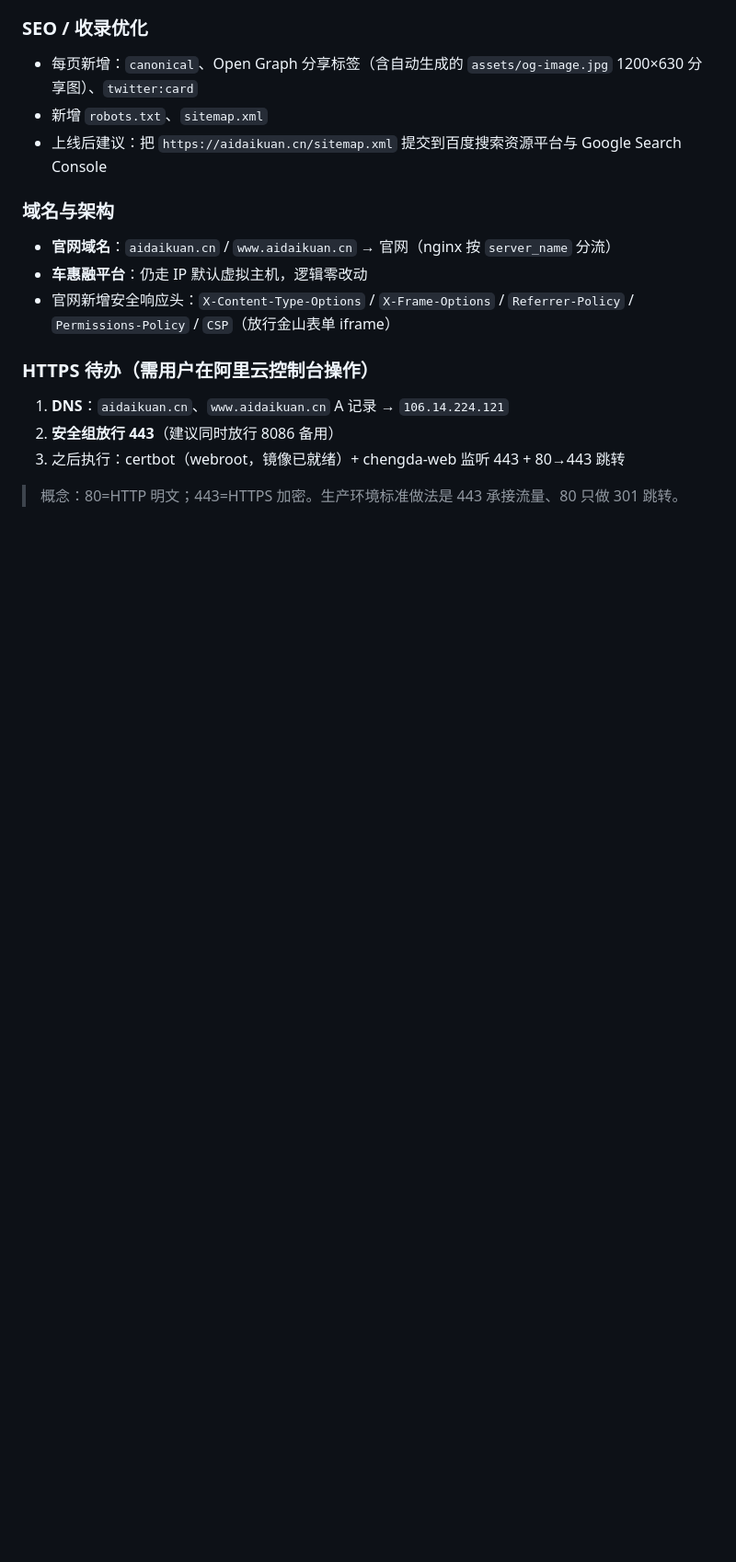
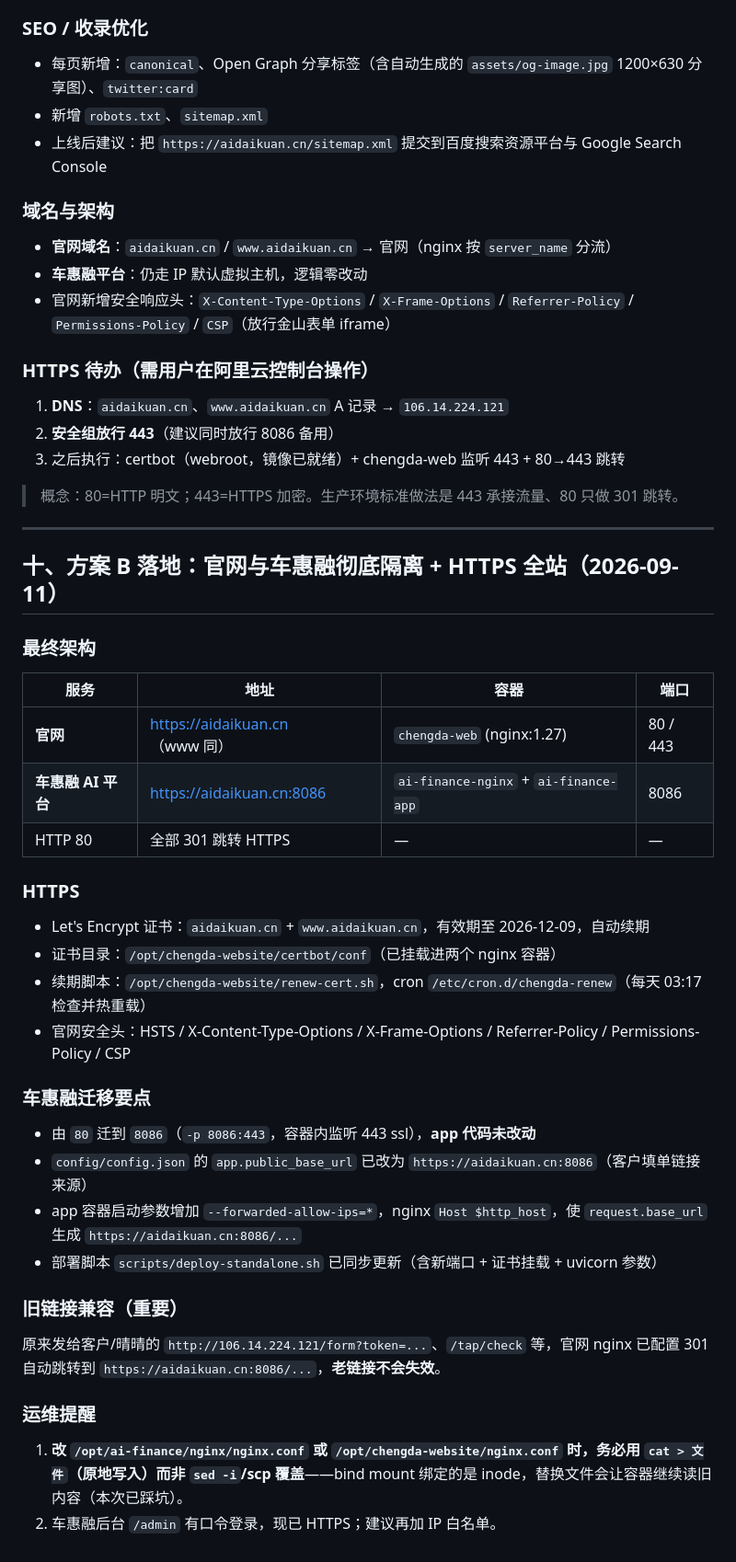
Before and after one commit to 756510232/shandong-chengda-website, a Markdown page: DEPLOY.md, the part around the change. Shown at 92% size. GitHub-like rendering; blank space fills up the shorter version.

Commit message:
docs: 记录方案B落地(官网/车惠融端口隔离 + aidaikuan.cn HTTPS + 自动续期 + 旧链接兼容)

```diff
--- a/DEPLOY.md
+++ b/DEPLOY.md
@@ -124,3 +124,33 @@ scp -r index.html about.html services.html contact.html css js assets root@106.1
 3. 之后执行：certbot（webroot，镜像已就绪）+ chengda-web 监听 443 + 80→443 跳转
 
 > 概念：80=HTTP 明文；443=HTTPS 加密。生产环境标准做法是 443 承接流量、80 只做 301 跳转。
+
+---
+
+## 十、方案 B 落地：官网与车惠融彻底隔离 + HTTPS 全站（2026-09-11）
+
+### 最终架构
+| 服务 | 地址 | 容器 | 端口 |
+|---|---|---|---|
+| **官网** | https://aidaikuan.cn （www 同） | `chengda-web` (nginx:1.27) | 80 / 443 |
+| **车惠融 AI 平台** | https://aidaikuan.cn:8086 | `ai-finance-nginx` + `ai-finance-app` | 8086 |
+| HTTP 80 | 全部 301 跳转 HTTPS | — | — |
+
+### HTTPS
+- Let's Encrypt 证书：`aidaikuan.cn` + `www.aidaikuan.cn`，有效期至 2026-12-09，自动续期
+- 证书目录：`/opt/chengda-website/certbot/conf`（已挂载进两个 nginx 容器）
+- 续期脚本：`/opt/chengda-website/renew-cert.sh`，cron `/etc/cron.d/chengda-renew`（每天 03:17 检查并热重载）
+- 官网安全头：HSTS / X-Content-Type-Options / X-Frame-Options / Referrer-Policy / Permissions-Policy / CSP
+
+### 车惠融迁移要点
+- 由 `80` 迁到 `8086`（`-p 8086:443`，容器内监听 443 ssl），**app 代码未改动**
+- `config/config.json` 的 `app.public_base_url` 已改为 `https://aidaikuan.cn:8086`（客户填单链接来源）
+- app 容器启动参数增加 `--forwarded-allow-ips=*`，nginx `Host $http_host`，使 `request.base_url` 生成 `https://aidaikuan.cn:8086/...`
+- 部署脚本 `scripts/deploy-standalone.sh` 已同步更新（含新端口 + 证书挂载 + uvicorn 参数）
+
+### 旧链接兼容（重要）
+原来发给客户/晴晴的 `http://106.14.224.121/form?token=...`、`/tap/check` 等，官网 nginx 已配置 301 自动跳转到 `https://aidaikuan.cn:8086/...`，**老链接不会失效**。
+
+### 运维提醒
+1. **改 `/opt/ai-finance/nginx/nginx.conf` 或 `/opt/chengda-website/nginx.conf` 时，务必用 `cat > 文件`（原地写入）而非 `sed -i`/scp 覆盖**——bind mount 绑定的是 inode，替换文件会让容器继续读旧内容（本次已踩坑）。
+2. 车惠融后台 `/admin` 有口令登录，现已 HTTPS；建议再加 IP 白名单。
```
